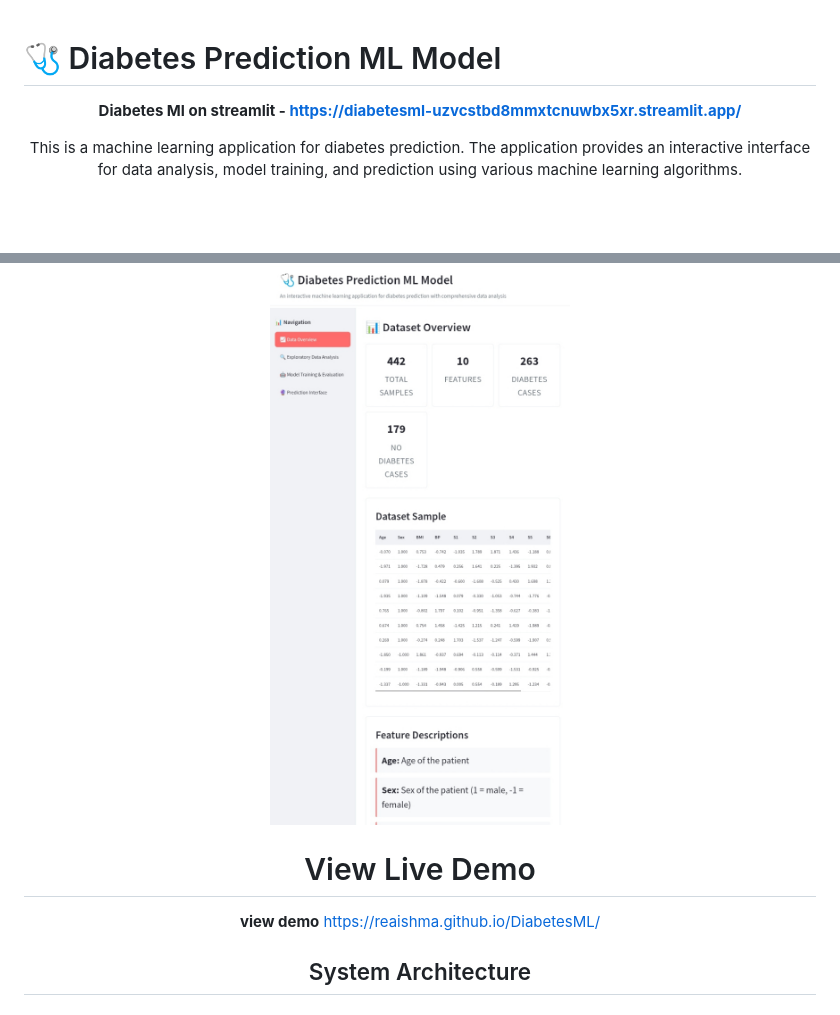
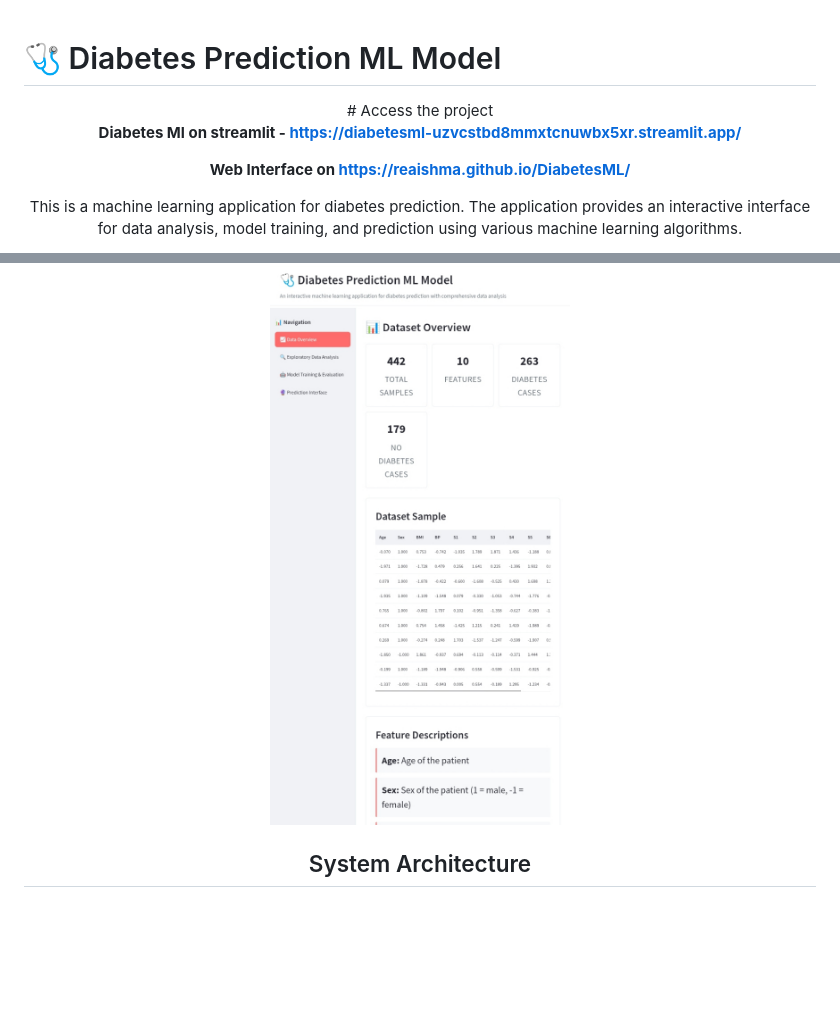
Before and after one commit to Reaishma/DiabetesML, a Markdown page: README.md, 2 parts joined by grey strips. GitHub-like rendering; blank space fills up the shorter version.

```diff
--- a/README.md
+++ b/README.md
@@ -1,16 +1,17 @@
 # 🩺 Diabetes Prediction ML Model
 
 <div align="center">
+# Access the project
 
 **Diabetes Ml on streamlit - https://diabetesml-uzvcstbd8mmxtcnuwbx5xr.streamlit.app/**
+
+**Web Interface on https://reaishma.github.io/DiabetesML/**
 
 This is a machine learning application for diabetes prediction. The application provides an interactive interface for data analysis, model training, and prediction using various machine learning algorithms.
 
 ![overview](https://github.com/Reaishma/DiabetesML/blob/main/Screenshot_20250904-163203_1.jpg)
 
-# View Live Demo
 
- **view demo** https://reaishma.github.io/DiabetesML/
 
 ## System Architecture
 
```
